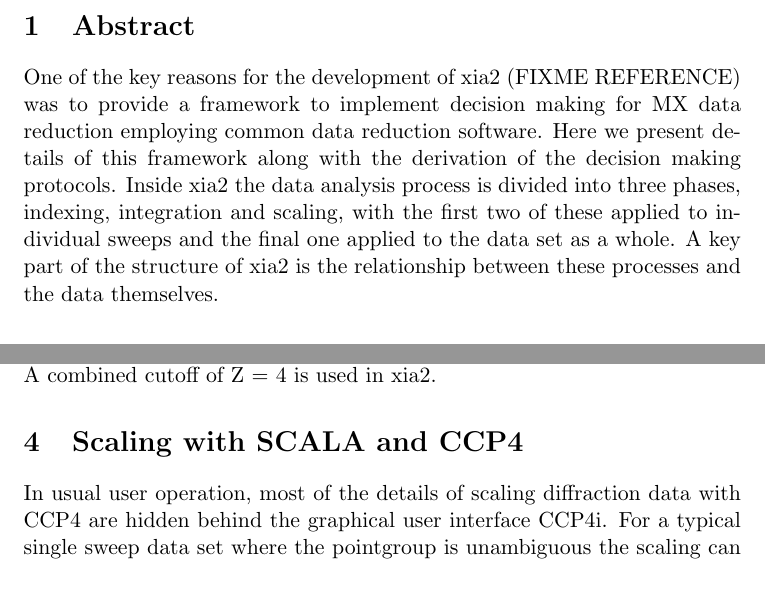
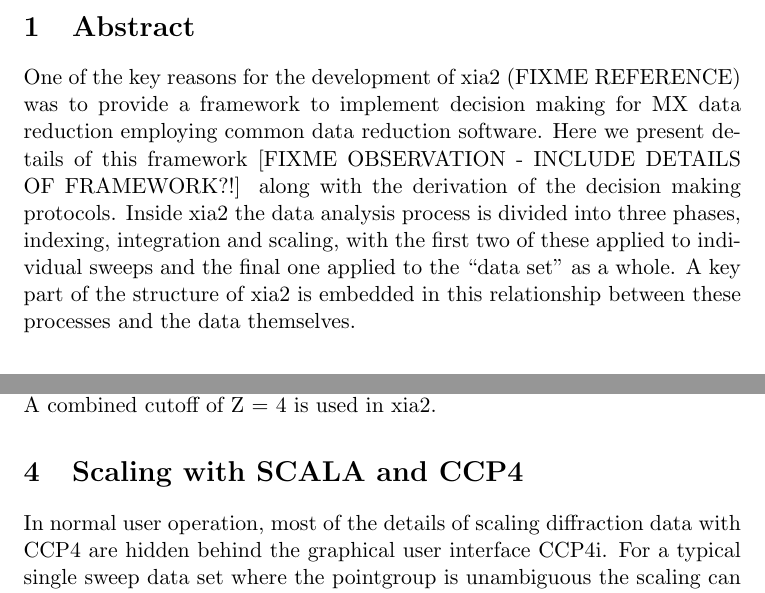
Before and after one commit to xia2/trashcan, a LaTeX document (xia2-talks/papers/ccp4-sw/paper.tex): two parts of pages 1 and 8 of 8, joined at a grey line, cut so that both start at the same text. Compiled offline with pdfLaTeX.

Commit message:
Teeny changes 2

```diff
--- a/xia2-talks/papers/ccp4-sw/paper.tex
+++ b/xia2-talks/papers/ccp4-sw/paper.tex
@@ -7,7 +7,7 @@
 
 \section{Abstract}
 
-One of the key reasons for the development of xia2 (FIXME REFERENCE) was to provide a framework to implement decision making for MX data reduction employing common data reduction software. Here we present details of this framework along with the derivation of the decision making protocols. Inside xia2 the data analysis process is divided into three phases, indexing, integration and scaling, with the first two of these applied to individual sweeps and the final one applied to the data set as a whole. A key part of the structure of xia2 is the relationship between these processes and the data themselves.
+One of the key reasons for the development of xia2 (FIXME REFERENCE) was to provide a framework to implement decision making for MX data reduction employing common data reduction software. Here we present details of this framework [FIXME OBSERVATION - INCLUDE DETAILS OF FRAMEWORK?!] along with the derivation of the decision making protocols. Inside xia2 the data analysis process is divided into three phases, indexing, integration and scaling, with the first two of these applied to individual sweeps and the final one applied to the ``data set'' as a whole. A key part of the structure of xia2 is embedded in this relationship between these processes and the data themselves.
 
 \section{Introduction}
 
@@ -96,7 +97,7 @@
 
 \section{Scaling with SCALA and CCP4}
 
-In usual user operation, most of the details of scaling diffraction data with CCP4 are hidden behind the graphical user interface CCP4i. For a typical single sweep data set where the pointgroup is unambiguous the scaling can usually be performed following a recipe included in the Scala documentation, where corrections are applied for primary beam intensity / illuminated volume, absorption and sample decay smoothly varying with rotation. For more complex experiments, for example multi-pass and multi-wavelength data sets, there are a number of steps which need to be performed in preparing the data for scaling including:
+In normal user operation, most of the details of scaling diffraction data with CCP4 are hidden behind the graphical user interface CCP4i. For a typical single sweep data set where the pointgroup is unambiguous the scaling can usually be performed following a recipe included in the Scala documentation, where corrections are applied for primary beam intensity / illuminated volume, absorption and sample decay smoothly varying with rotation. For more complex experiments, for example multi-pass and multi-wavelength data sets, there are a number of steps which need to be performed in preparing the data for scaling including:
 
 \begin{itemize}
 \item{ensuring the data are consistently indexed,}
```
Also changed, not shown: xia2-talks/papers/ccp4-sw/paper.tex (3 more changed lines).
